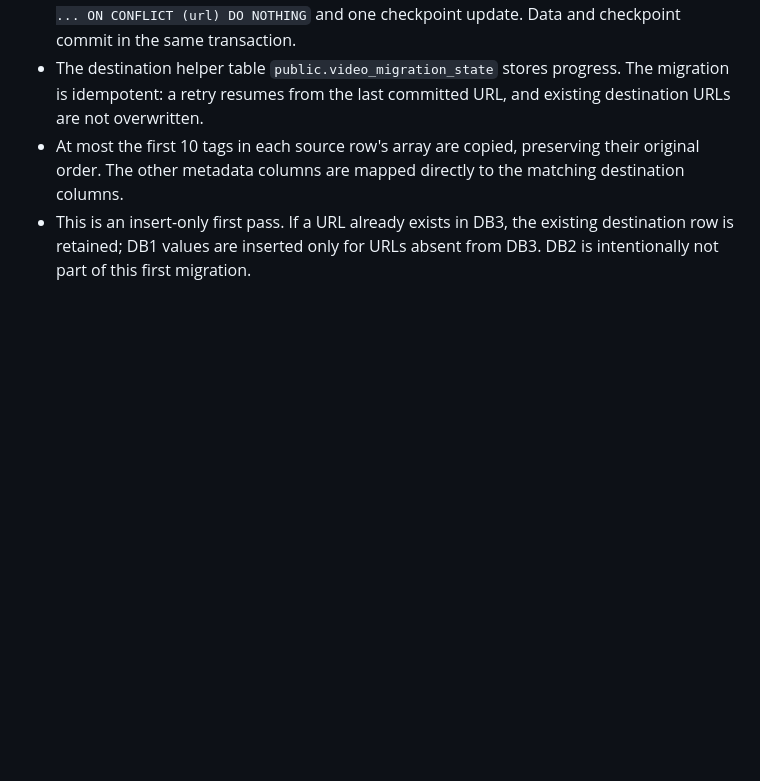
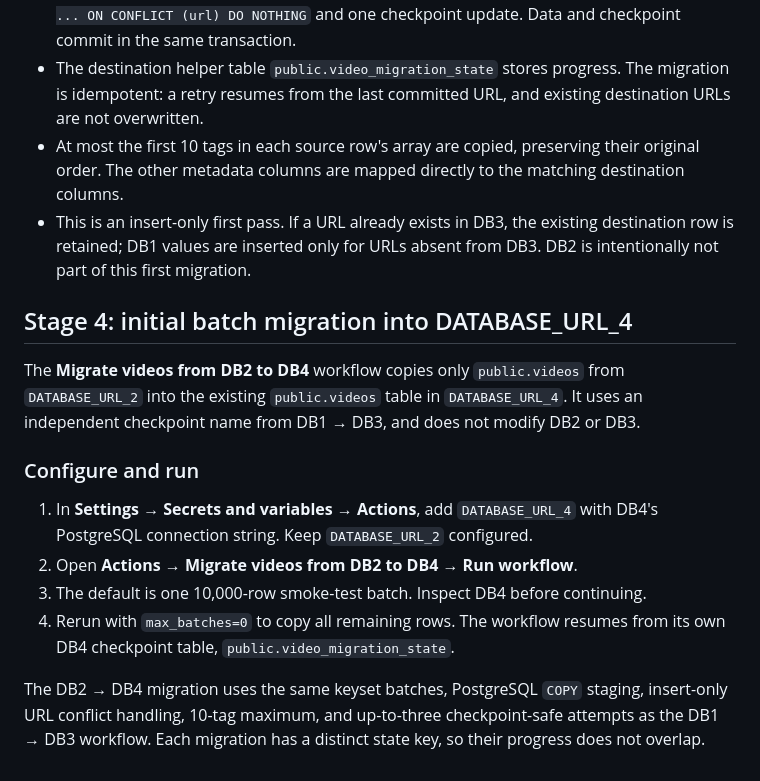
Before and after one commit to usercontent22/for-xvid, a Markdown page: VIDEO_METADATA_WORKFLOW.md, the part around the change. GitHub-like rendering; blank space fills up the shorter version.

Commit message:
Document DB2 to DB4 migration workflow

```diff
--- a/VIDEO_METADATA_WORKFLOW.md
+++ b/VIDEO_METADATA_WORKFLOW.md
@@ -149,3 +149,25 @@ not delete or update source rows.
 - This is an insert-only first pass. If a URL already exists in DB3, the
   existing destination row is retained; DB1 values are inserted only for URLs
   absent from DB3. DB2 is intentionally not part of this first migration.
+
+
+## Stage 4: initial batch migration into DATABASE_URL_4
+
+The **Migrate videos from DB2 to DB4** workflow copies only `public.videos`
+from `DATABASE_URL_2` into the existing `public.videos` table in
+`DATABASE_URL_4`. It uses an independent checkpoint name from DB1 → DB3, and
+does not modify DB2 or DB3.
+
+### Configure and run
+
+1. In **Settings → Secrets and variables → Actions**, add `DATABASE_URL_4`
+   with DB4's PostgreSQL connection string. Keep `DATABASE_URL_2` configured.
+2. Open **Actions → Migrate videos from DB2 to DB4 → Run workflow**.
+3. The default is one 10,000-row smoke-test batch. Inspect DB4 before continuing.
+4. Rerun with `max_batches=0` to copy all remaining rows. The workflow resumes
+   from its own DB4 checkpoint table, `public.video_migration_state`.
+
+The DB2 → DB4 migration uses the same keyset batches, PostgreSQL `COPY` staging,
+insert-only URL conflict handling, 10-tag maximum, and up-to-three checkpoint-safe
+attempts as the DB1 → DB3 workflow. Each migration has a distinct state key, so
+their progress does not overlap.
```
